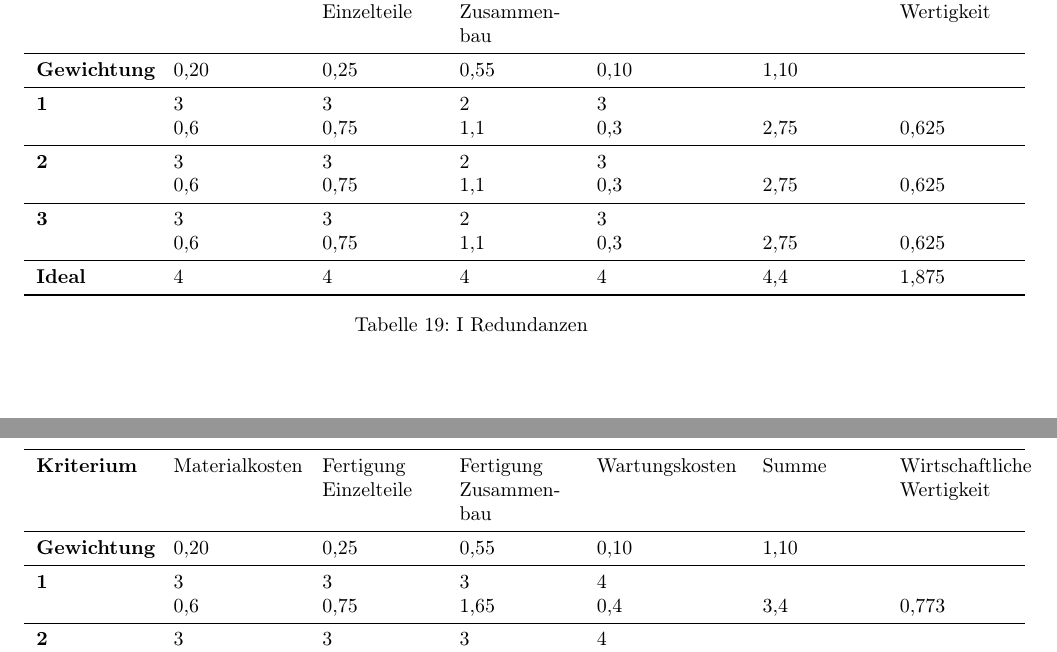
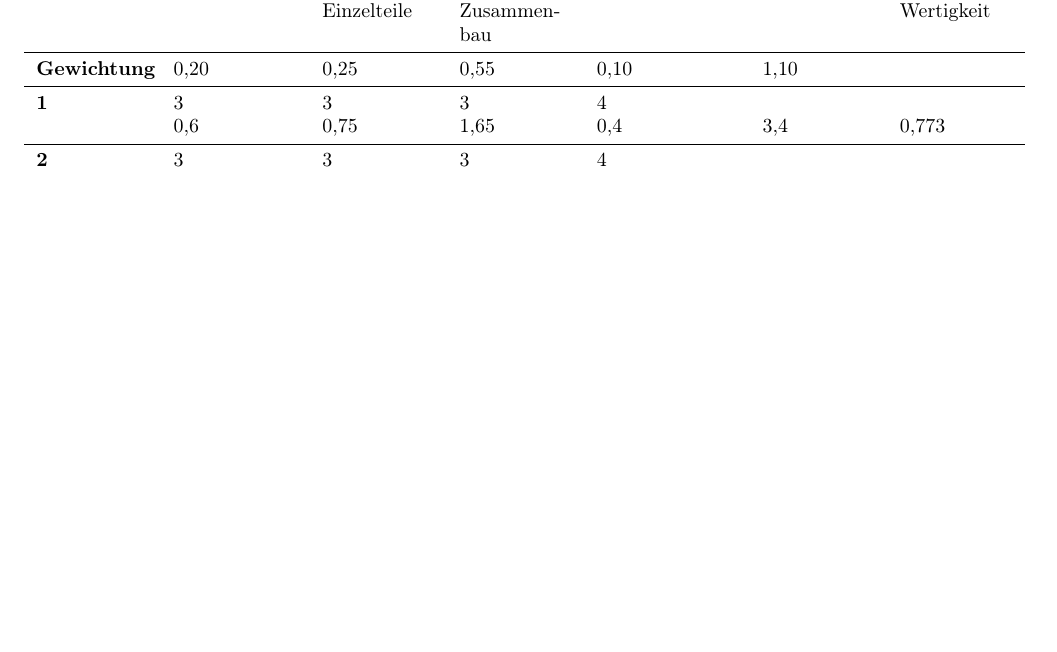
Before and after one commit to Jeff1135813/KO2-Verlaufsprotokoll, a LaTeX document (Verlaufsprotokoll.tex): two parts of pages 8 and 9 of 12 before the commit and part of page 8 of 12 after it, the two joined at a grey line, cut so that both start at the same text, the shorter picture padded with empty space. Compiled offline with pdfLaTeX.

Commit message:
Verlaufsprotokoll.tex aktualisieren

```diff
--- a/Verlaufsprotokoll.tex
+++ b/Verlaufsprotokoll.tex
@@ -485,29 +485,7 @@
     \caption{H Steuerung/Steuerungseinheit}
 \end{table}
 %I Redundanzen
-\begin{table}[h!]
-    \centering
-    \hspace*{0in} % Verschiebt die Tabelle weiter nach links
-    \begin{tabular}{>{\bfseries}p{2cm} p{2.2cm} p{2cm} p{2cm} p{2.5cm} p{2cm} p{2cm}}
-        \toprule
-        Kriterium  & Materialkosten & Fertigung Einzelteile & Fertigung Zusammenbau & Wartungskosten & Summe & Wirtschaftliche Wertigkeit \\
-        \midrule
-        Gewichtung & 0,20           & 0,25                  & 0,55                  & 0,10           & 1,10  &                            \\
-        \midrule
-        1          & 3              & 3                     & 2                     & 3              &       &                            \\
-                   & 0,6            & 0,75                  & 1,1                   & 0,3            & 2,75  & 0,625                      \\
-        \midrule
-        2          & 3              & 3                     & 2                     & 3              &       &                            \\
-                   & 0,6            & 0,75                  & 1,1                   & 0,3            & 2,75  & 0,625                      \\
-        \midrule
-        3          & 3              & 3                     & 2                     & 3              &       &                            \\
-                   & 0,6            & 0,75                  & 1,1                   & 0,3            & 2,75  & 0,625                      \\
-        \midrule
-        Ideal      & 4              & 4                     & 4                     & 4              & 4,4   & 1,875                      \\
-        \bottomrule
-    \end{tabular}
-    \caption{I Redundanzen}
-\end{table}
+
 % J Sicherheitseinrichtugne
 \begin{table}[h!]
     \centering
```
Also changed, not shown: Verlaufsprotokoll.tex (22 more changed lines).
